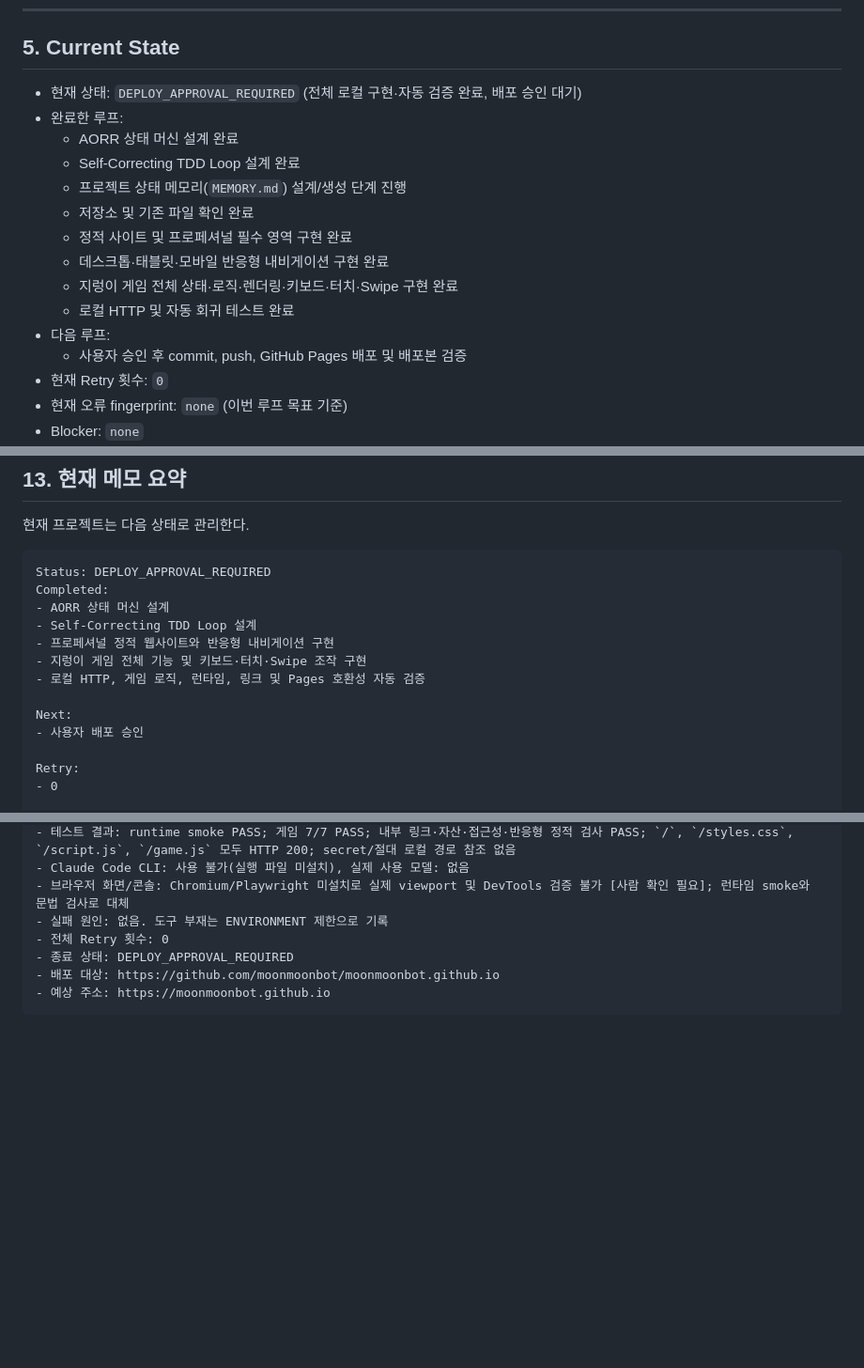
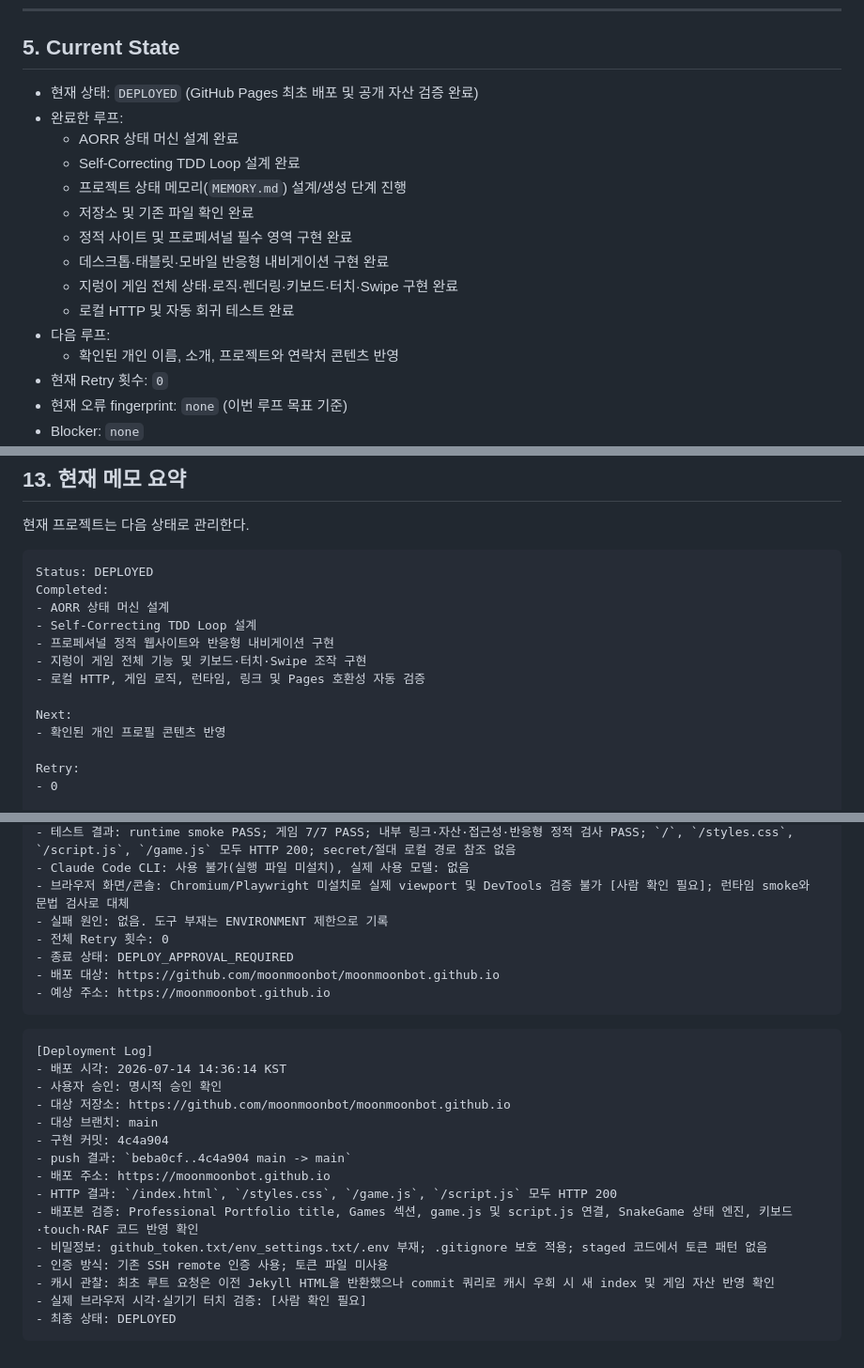
Before and after one commit to moonmoonbot/moonmoonbot.github.io, a Markdown page: MEMORY.md, 3 parts joined by grey strips. Shown at 94% size. Rendered like a GitHub page; blank space fills up the shorter version.

Commit message:
Record GitHub Pages deployment

````diff
--- a/MEMORY.md
+++ b/MEMORY.md
@@ -82,7 +82,7 @@
 
 ## 5. Current State
 
-- 현재 상태: `DEPLOY_APPROVAL_REQUIRED` (전체 로컬 구현·자동 검증 완료, 배포 승인 대기)
+- 현재 상태: `DEPLOYED` (GitHub Pages 최초 배포 및 공개 자산 검증 완료)
 - 완료한 루프:
   - AORR 상태 머신 설계 완료
   - Self-Correcting TDD Loop 설계 완료
@@ -93,7 +93,7 @@
   - 지렁이 게임 전체 상태·로직·렌더링·키보드·터치·Swipe 구현 완료
   - 로컬 HTTP 및 자동 회귀 테스트 완료
 - 다음 루프:
-  - 사용자 승인 후 commit, push, GitHub Pages 배포 및 배포본 검증
+  - 확인된 개인 이름, 소개, 프로젝트와 연락처 콘텐츠 반영
 - 현재 Retry 횟수: `0`
 - 현재 오류 fingerprint: `none` (이번 루프 목표 기준)
 - Blocker: `none`
@@ -284,7 +284,7 @@ Claude verifier 정책:
 현재 프로젝트는 다음 상태로 관리한다.
 
 ```text
-Status: DEPLOY_APPROVAL_REQUIRED
+Status: DEPLOYED
 Completed:
 - AORR 상태 머신 설계
 - Self-Correcting TDD Loop 설계
@@ -293,7 +293,7 @@ Completed:
 - 로컬 HTTP, 게임 로직, 런타임, 링크 및 Pages 호환성 자동 검증
 
 Next:
-- 사용자 배포 승인
+- 확인된 개인 프로필 콘텐츠 반영
 
 Retry:
 - 0
@@ -419,3 +419,21 @@ Blocker:
 - 배포 대상: https://github.com/moonmoonbot/moonmoonbot.github.io
 - 예상 주소: https://moonmoonbot.github.io
 ```
+
+```text
+[Deployment Log]
+- 배포 시각: 2026-07-14 14:36:14 KST
+- 사용자 승인: 명시적 승인 확인
+- 대상 저장소: https://github.com/moonmoonbot/moonmoonbot.github.io
+- 대상 브랜치: main
+- 구현 커밋: 4c4a904
+- push 결과: `beba0cf..4c4a904 main -> main`
+- 배포 주소: https://moonmoonbot.github.io
+- HTTP 결과: `/index.html`, `/styles.css`, `/game.js`, `/script.js` 모두 HTTP 200
+- 배포본 검증: Professional Portfolio title, Games 섹션, game.js 및 script.js 연결, SnakeGame 상태 엔진, 키보드·touch·RAF 코드 반영 확인
+- 비밀정보: github_token.txt/env_settings.txt/.env 부재; .gitignore 보호 적용; staged 코드에서 토큰 패턴 없음
+- 인증 방식: 기존 SSH remote 인증 사용; 토큰 파일 미사용
+- 캐시 관찰: 최초 루트 요청은 이전 Jekyll HTML을 반환했으나 commit 쿼리로 캐시 우회 시 새 index 및 게임 자산 반영 확인
+- 실제 브라우저 시각·실기기 터치 검증: [사람 확인 필요]
+- 최종 상태: DEPLOYED
+```
````
